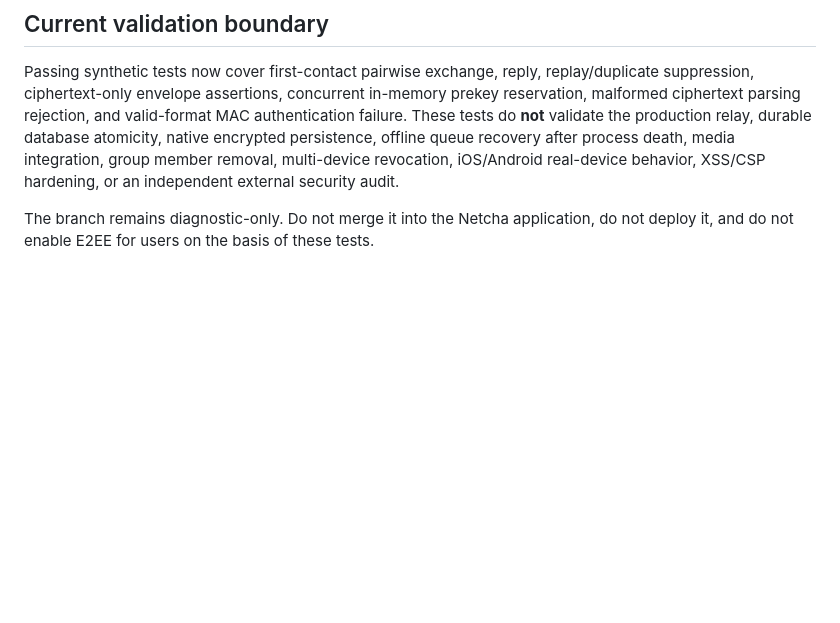
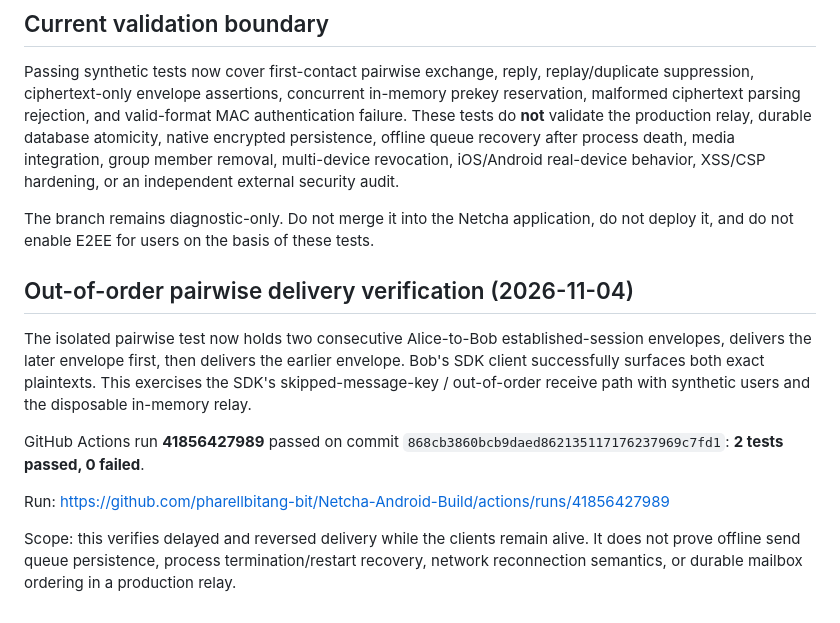
Before and after one commit to pharellbitang-bit/Netcha-Android-Build, a Markdown page: security/e2ee-spike/RELAY-TEST-BLOCKERS.md, the part around the change. Rendered like a GitHub page; blank space fills up the shorter version.

Commit message:
docs(e2ee): record successful out-of-order message test

```diff
--- a/security/e2ee-spike/RELAY-TEST-BLOCKERS.md
+++ b/security/e2ee-spike/RELAY-TEST-BLOCKERS.md
@@ -156,3 +156,14 @@ The SDK includes sender-key/group and device-management capabilities, but the cu
 Passing synthetic tests now cover first-contact pairwise exchange, reply, replay/duplicate suppression, ciphertext-only envelope assertions, concurrent in-memory prekey reservation, malformed ciphertext parsing rejection, and valid-format MAC authentication failure. These tests do **not** validate the production relay, durable database atomicity, native encrypted persistence, offline queue recovery after process death, media integration, group member removal, multi-device revocation, iOS/Android real-device behavior, XSS/CSP hardening, or an independent external security audit.
 
 The branch remains diagnostic-only. Do not merge it into the Netcha application, do not deploy it, and do not enable E2EE for users on the basis of these tests.
+
+
+## Out-of-order pairwise delivery verification (2026-11-04)
+
+The isolated pairwise test now holds two consecutive Alice-to-Bob established-session envelopes, delivers the later envelope first, then delivers the earlier envelope. Bob's SDK client successfully surfaces both exact plaintexts. This exercises the SDK's skipped-message-key / out-of-order receive path with synthetic users and the disposable in-memory relay.
+
+GitHub Actions run **41856427989** passed on commit `868cb3860bcb9daed862135117176237969c7fd1`: **2 tests passed, 0 failed**.
+
+Run: https://github.com/pharellbitang-bit/Netcha-Android-Build/actions/runs/41856427989
+
+Scope: this verifies delayed and reversed delivery while the clients remain alive. It does not prove offline send queue persistence, process termination/restart recovery, network reconnection semantics, or durable mailbox ordering in a production relay.
```
